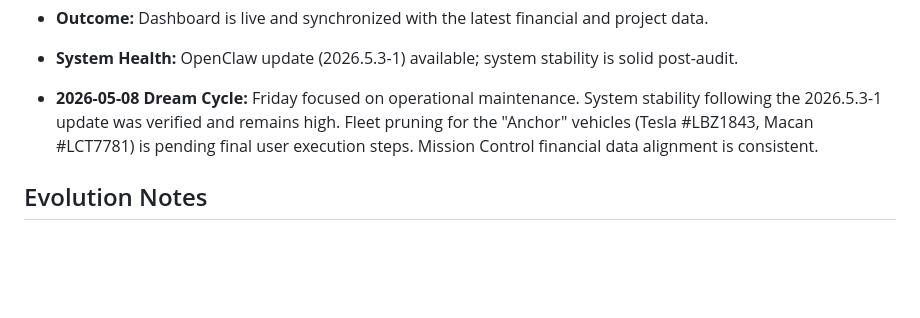
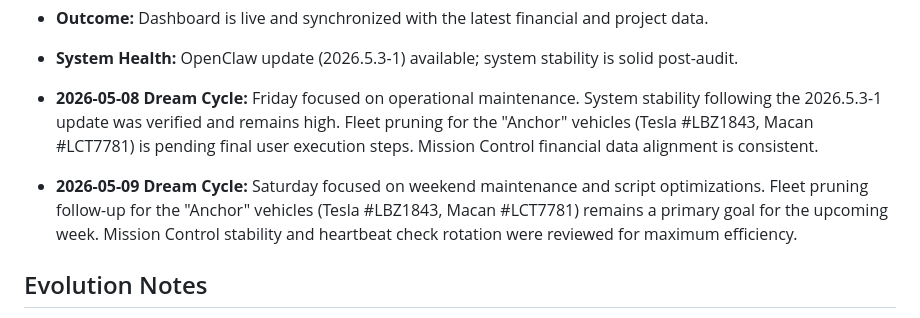
Before and after one commit to julietetrault-hub/MissionControl, a Markdown page: MEMORY.md, the part around the change. GitHub-like rendering; blank space fills up the shorter version.

Commit message:
Dream Cycle: Midnight EST (2026-05-10) - MEMORY.md updated, daily log for 05-10 created.

```diff
--- a/MEMORY.md
+++ b/MEMORY.md
@@ -61,6 +61,8 @@
 
 - **2026-05-08 Dream Cycle:** Friday focused on operational maintenance. System stability following the 2026.5.3-1 update was verified and remains high. Fleet pruning for the "Anchor" vehicles (Tesla #LBZ1843, Macan #LCT7781) is pending final user execution steps. Mission Control financial data alignment is consistent.
 
+- **2026-05-09 Dream Cycle:** Saturday focused on weekend maintenance and script optimizations. Fleet pruning follow-up for the "Anchor" vehicles (Tesla #LBZ1843, Macan #LCT7781) remains a primary goal for the upcoming week. Mission Control stability and heartbeat check rotation were reviewed for maximum efficiency.
+
 ## Evolution Notes
 - Nerissa is established as the digital mermaid persona (sharp, efficient, humorous).
 - Workspace is being structured with clear memory logs and project folders.
```
Also changed, not shown: memory/2026-05-10.md (added, +12 -0 lines).
